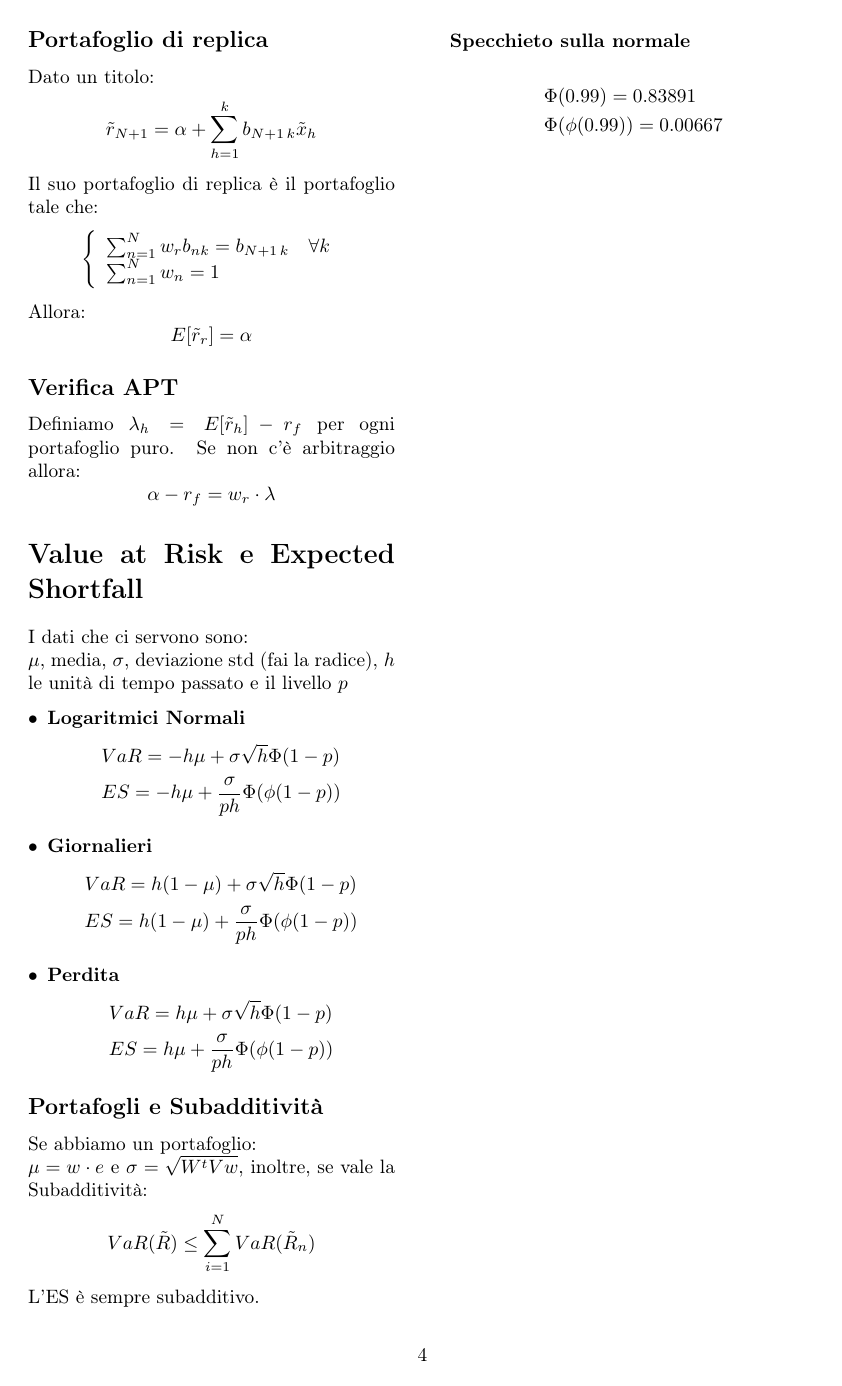
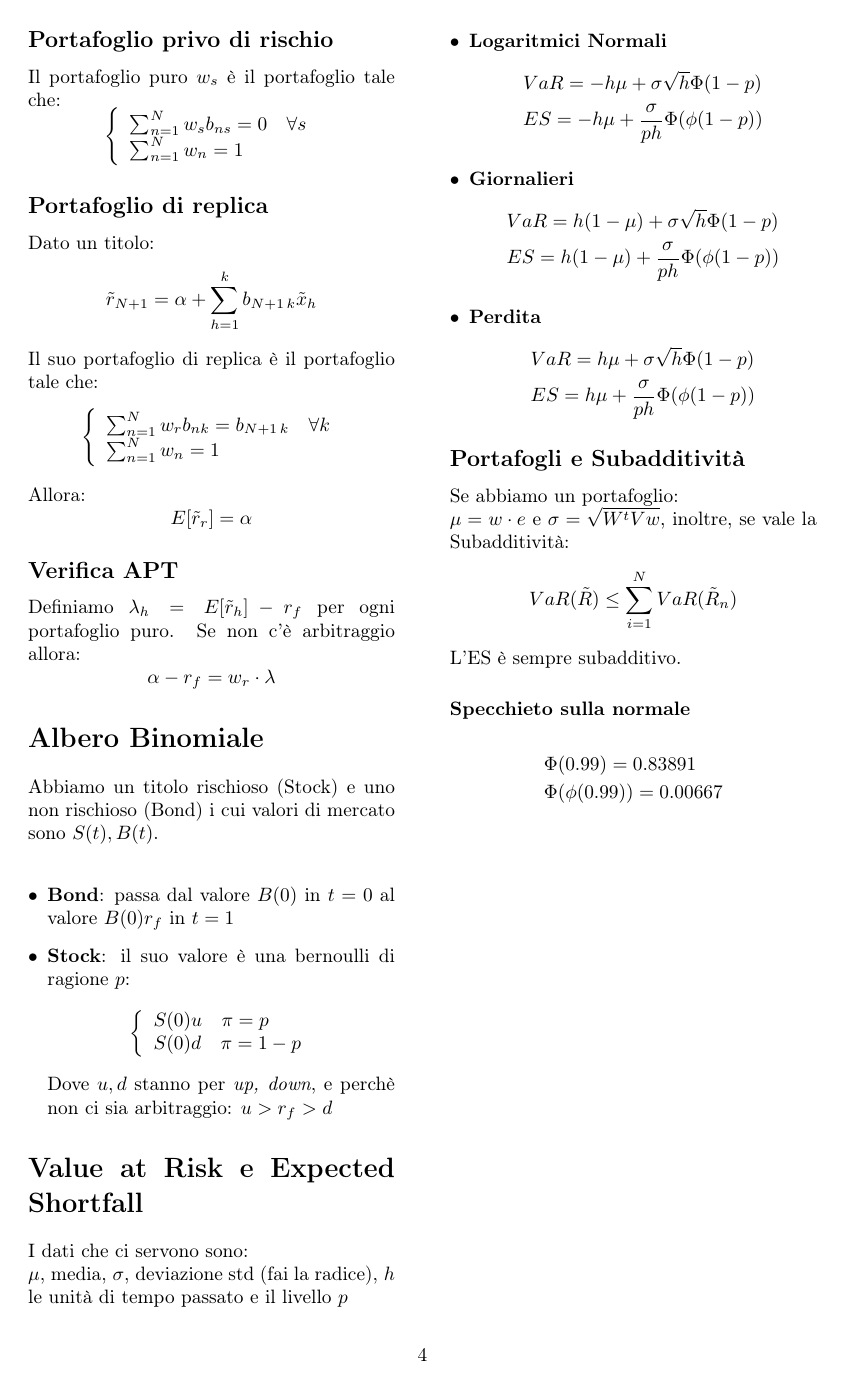
Before and after one commit to jstringara/Latex-projects, a LaTeX document (Formulario_Fin.tex): page 4 of 4. Compiled offline with pdfLaTeX.

Commit message:
Aggiunta assenza di arbitraggio

```diff
--- a/Formulario_Fin.tex
+++ b/Formulario_Fin.tex
@@ -373,6 +378,21 @@
     \]
 
 
+\section*{Albero Binomiale}
+    Abbiamo un titolo rischioso (Stock) e uno non rischioso (Bond)
+    i cui valori di mercato sono $S(t), B(t)$. \\
+    \begin{itemize}
+        \item \textbf{Bond}: passa dal valore $B(0)$ in $t=0$ al valore $B(0)r_f$ in $t=1$
+        \item \textbf{Stock}: il suo valore è una bernoulli di ragione $p$:
+            \[
+                \left\{\begin{array}{l}
+                    S(0)u \quad \pi = p \\
+                    S(0)d \quad \pi = 1-p
+                \end{array}\right.
+            \]
+            Dove $u,d$ stanno per \textit{up, down},
+            e perchè non ci sia arbitraggio: $u>r_f>d$
+    \end{itemize}
 
 
 \section*{Value at Risk e Expected Shortfall}
```
Also changed, not shown: Formulario_Fin.pdf, Formulario_Fin.tex (5 more changed lines).
